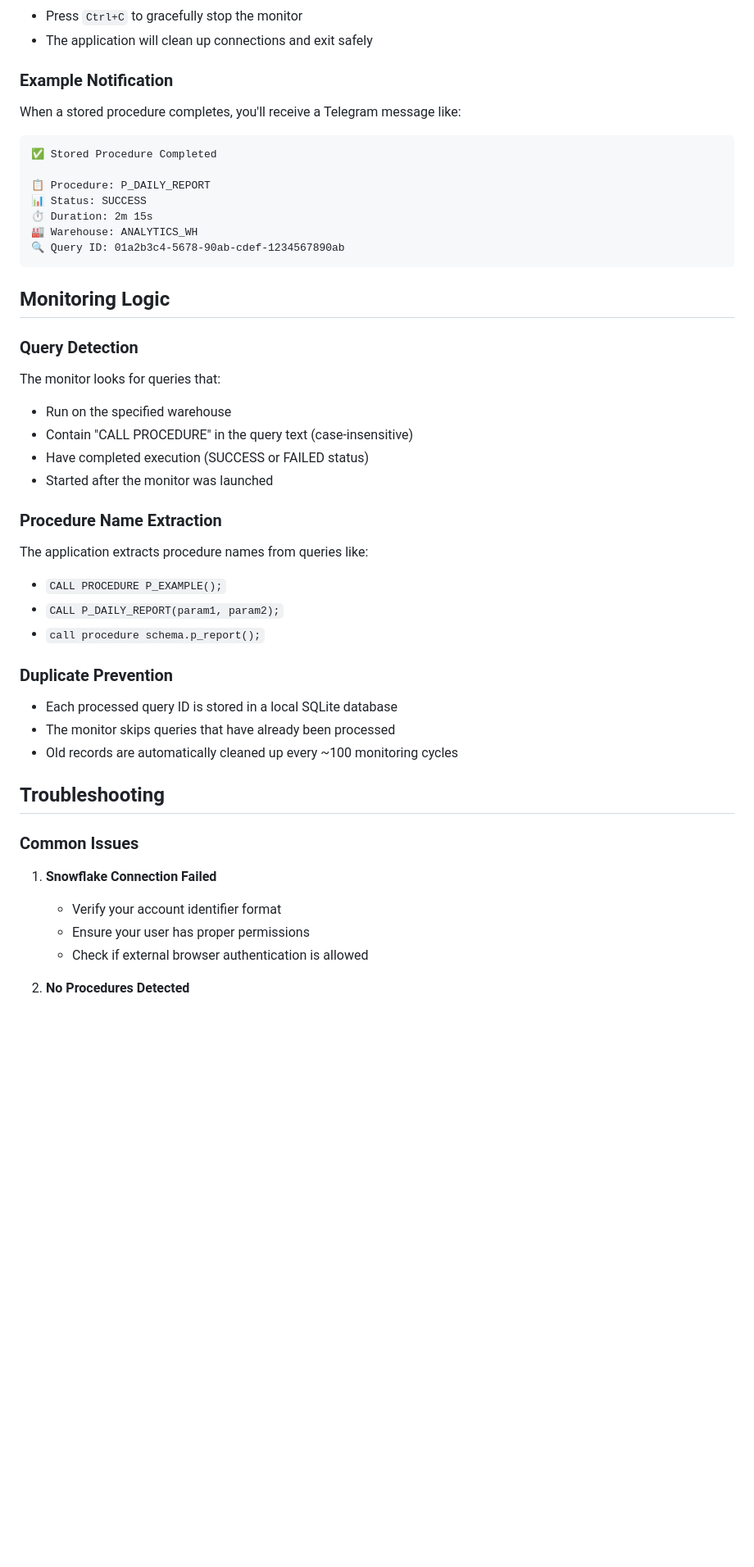
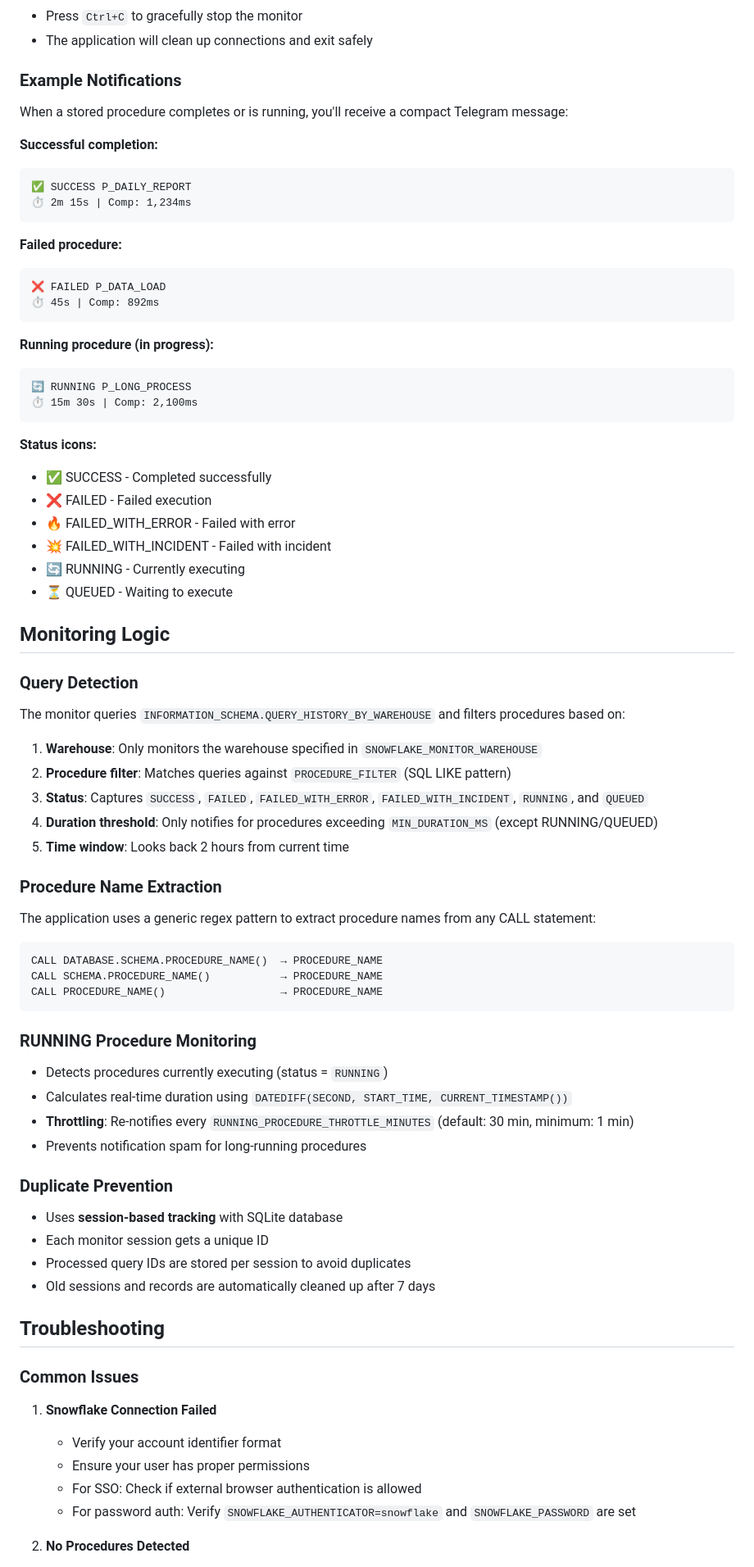
Before and after one commit to pedrochans/snowflake_procedure_monitor, a Markdown page: README.md, the part around the change printed below. Shown: that part at 82% size. Rendered like a GitHub page; blank space fills up the shorter version.

Commit message:
Update README with enhanced notification examples and monitoring details

````diff
--- a/README.md
+++ b/README.md
@@ -162,42 +162,71 @@ The monitor will:
 - Press `Ctrl+C` to gracefully stop the monitor
 - The application will clean up connections and exit safely
 
-### Example Notification
+### Example Notifications
 
-When a stored procedure completes, you'll receive a Telegram message like:
+When a stored procedure completes or is running, you'll receive a compact Telegram message:
 
+**Successful completion:**
 ```
-✅ Stored Procedure Completed
+✅ SUCCESS P_DAILY_REPORT
+⏱️ 2m 15s | Comp: 1,234ms
+```
 
-📋 Procedure: P_DAILY_REPORT
-📊 Status: SUCCESS
-⏱️ Duration: 2m 15s
-🏭 Warehouse: ANALYTICS_WH
-🔍 Query ID: 01a2b3c4-5678-90ab-cdef-1234567890ab
+**Failed procedure:**
 ```
+❌ FAILED P_DATA_LOAD
+⏱️ 45s | Comp: 892ms
+```
+
+**Running procedure (in progress):**
+```
+🔄 RUNNING P_LONG_PROCESS
+⏱️ 15m 30s | Comp: 2,100ms
+```
+
+**Status icons:**
+- ✅ SUCCESS - Completed successfully
+- ❌ FAILED - Failed execution
+- 🔥 FAILED_WITH_ERROR - Failed with error
+- 💥 FAILED_WITH_INCIDENT - Failed with incident
+- 🔄 RUNNING - Currently executing
+- ⏳ QUEUED - Waiting to execute
 
 ## Monitoring Logic
 
 ### Query Detection
 
-The monitor looks for queries that:
-- Run on the specified warehouse
-- Contain "CALL PROCEDURE" in the query text (case-insensitive)
-- Have completed execution (SUCCESS or FAILED status)
-- Started after the monitor was launched
+The monitor queries `INFORMATION_SCHEMA.QUERY_HISTORY_BY_WAREHOUSE` and filters procedures based on:
+
+1. **Warehouse**: Only monitors the warehouse specified in `SNOWFLAKE_MONITOR_WAREHOUSE`
+2. **Procedure filter**: Matches queries against `PROCEDURE_FILTER` (SQL LIKE pattern)
+3. **Status**: Captures `SUCCESS`, `FAILED`, `FAILED_WITH_ERROR`, `FAILED_WITH_INCIDENT`, `RUNNING`, and `QUEUED`
+4. **Duration threshold**: Only notifies for procedures exceeding `MIN_DURATION_MS` (except RUNNING/QUEUED)
+5. **Time window**: Looks back 2 hours from current time
 
 ### Procedure Name Extraction
 
-The application extracts procedure names from queries like:
-- `CALL PROCEDURE P_EXAMPLE();`
-- `CALL P_DAILY_REPORT(param1, param2);`
-- `call procedure schema.p_report();`
+The application uses a generic regex pattern to extract procedure names from any CALL statement:
+
+```
+CALL DATABASE.SCHEMA.PROCEDURE_NAME()  → PROCEDURE_NAME
+CALL SCHEMA.PROCEDURE_NAME()           → PROCEDURE_NAME
+CALL PROCEDURE_NAME()                  → PROCEDURE_NAME
+```
+
+### RUNNING Procedure Monitoring
+
+- Detects procedures currently executing (status = `RUNNING`)
+- Calculates real-time duration using `DATEDIFF(SECOND, START_TIME, CURRENT_TIMESTAMP())`
+- **Throttling**: Re-notifies every `RUNNING_PROCEDURE_THROTTLE_MINUTES` (default: 30 min, minimum: 1 min)
+- Prevents notification spam for long-running procedures
 
 ### Duplicate Prevention
 
-- Each processed query ID is stored in a local SQLite database
-- The monitor skips queries that have already been processed
-- Old records are automatically cleaned up every ~100 monitoring cycles
+- Uses **session-based tracking** with SQLite database
+- Each monitor session gets a unique ID
+- Processed query IDs are stored per session to avoid duplicates
+- Old sessions and records are automatically cleaned up after 7 days
 
 ## Troubleshooting
 
@@ -206,6 +235,7 @@ The application extracts procedure names from queries like:
 1. **Snowflake Connection Failed**
    - Verify your account identifier format
    - Ensure your user has proper permissions
-   - Check if external browser authentication is allowed
+   - For SSO: Check if external browser authentication is allowed
+   - For password auth: Verify `SNOWFLAKE_AUTHENTICATOR=snowflake` and `SNOWFLAKE_PASSWORD` are set
 
 2. **No Procedures Detected**
````
Also changed, not shown: other parts of README.md (+20 -89 lines).
